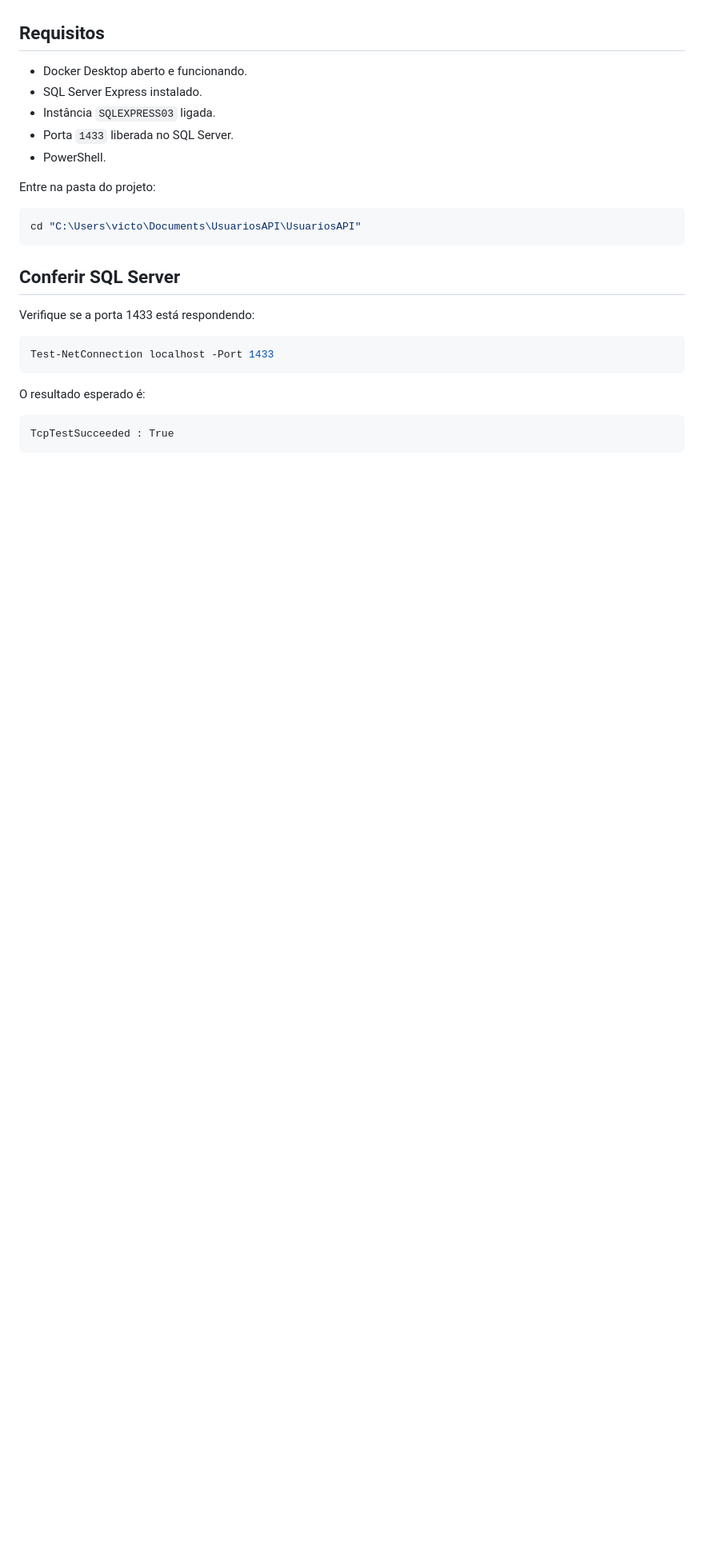
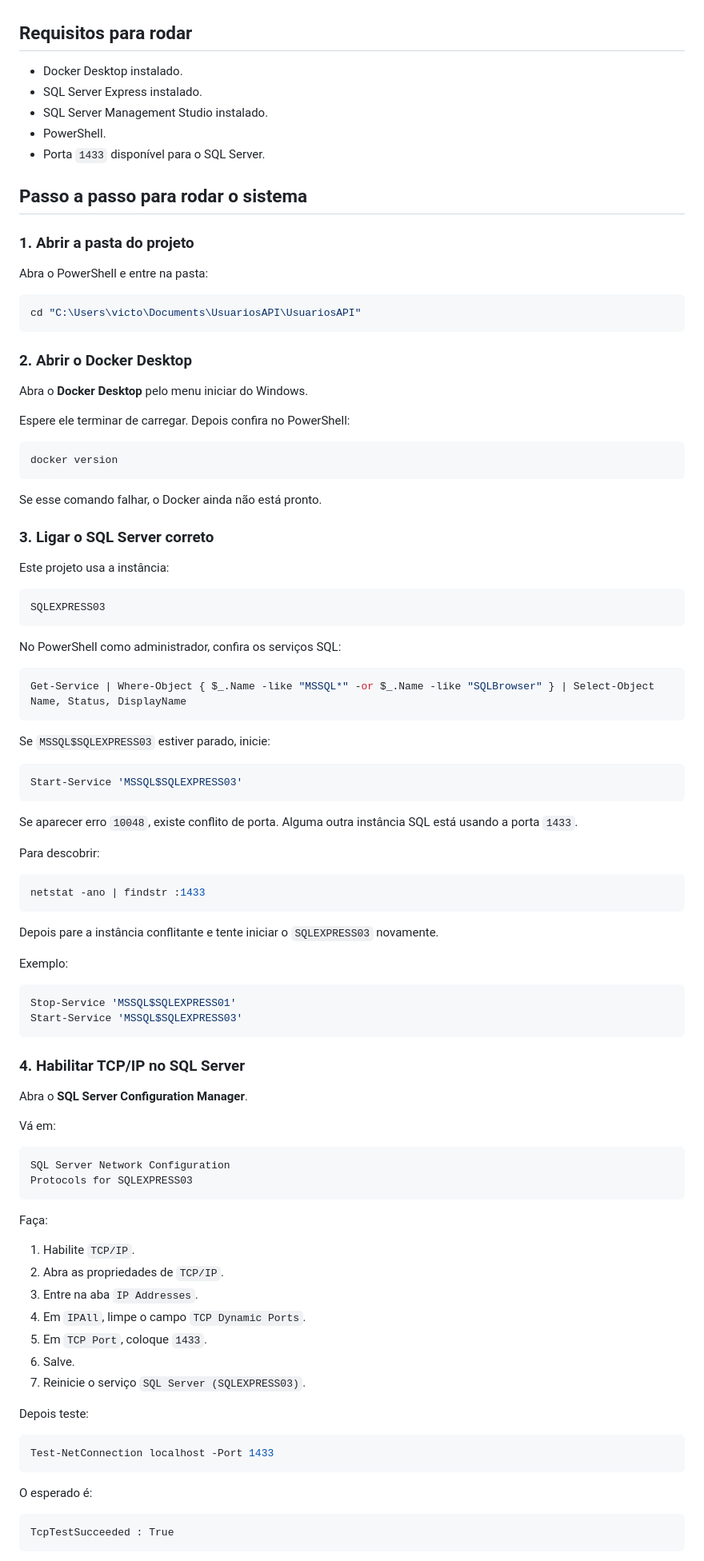
Before and after one commit to victordejesusslise-byte/Projeto-Backend-.NET, a Markdown page: README.md, the part around one of its changes. Shown at 80% size. Rendered like a GitHub page; blank space fills up the shorter version.

Commit message:
Atualizando README com descricao do projeto

````diff
--- a/README.md
+++ b/README.md
@@ -33,29 +33,101 @@ Principais partes do sistema:
 - Possui Swagger para testar os endpoints.
 - Pode ser executado com Docker.
 
-## Requisitos
+## Requisitos para rodar
 
-- Docker Desktop aberto e funcionando.
+- Docker Desktop instalado.
 - SQL Server Express instalado.
-- Instância `SQLEXPRESS03` ligada.
-- Porta `1433` liberada no SQL Server.
+- SQL Server Management Studio instalado.
 - PowerShell.
+- Porta `1433` disponível para o SQL Server.
 
-Entre na pasta do projeto:
+## Passo a passo para rodar o sistema
+
+### 1. Abrir a pasta do projeto
+
+Abra o PowerShell e entre na pasta:
 
 ```powershell
 cd "C:\Users\victo\Documents\UsuariosAPI\UsuariosAPI"
 ```
 
-## Conferir SQL Server
+### 2. Abrir o Docker Desktop
 
-Verifique se a porta 1433 está respondendo:
+Abra o **Docker Desktop** pelo menu iniciar do Windows.
+
+Espere ele terminar de carregar. Depois confira no PowerShell:
+
+```powershell
+docker version
+```
+
+Se esse comando falhar, o Docker ainda não está pronto.
+
+### 3. Ligar o SQL Server correto
+
+Este projeto usa a instância:
+
+```text
+SQLEXPRESS03
+```
+
+No PowerShell como administrador, confira os serviços SQL:
+
+```powershell
+Get-Service | Where-Object { $_.Name -like "MSSQL*" -or $_.Name -like "SQLBrowser" } | Select-Object Name, Status, DisplayName
+```
+
+Se `MSSQL$SQLEXPRESS03` estiver parado, inicie:
+
+```powershell
+Start-Service 'MSSQL$SQLEXPRESS03'
+```
+
+Se aparecer erro `10048`, existe conflito de porta. Alguma outra instância SQL está usando a porta `1433`.
+
+Para descobrir:
+
+```powershell
+netstat -ano | findstr :1433
+```
+
+Depois pare a instância conflitante e tente iniciar o `SQLEXPRESS03` novamente.
+
+Exemplo:
+
+```powershell
+Stop-Service 'MSSQL$SQLEXPRESS01'
+Start-Service 'MSSQL$SQLEXPRESS03'
+```
+
+### 4. Habilitar TCP/IP no SQL Server
+
+Abra o **SQL Server Configuration Manager**.
+
+Vá em:
+
+```text
+SQL Server Network Configuration
+Protocols for SQLEXPRESS03
+```
+
+Faça:
+
+1. Habilite `TCP/IP`.
+2. Abra as propriedades de `TCP/IP`.
+3. Entre na aba `IP Addresses`.
+4. Em `IPAll`, limpe o campo `TCP Dynamic Ports`.
+5. Em `TCP Port`, coloque `1433`.
+6. Salve.
+7. Reinicie o serviço `SQL Server (SQLEXPRESS03)`.
+
+Depois teste:
 
 ```powershell
 Test-NetConnection localhost -Port 1433
 ```
 
-O resultado esperado é:
+O esperado é:
 
 ```text
 TcpTestSucceeded : True
````
Also changed, not shown: other parts of README.md (+51 -14 lines).
